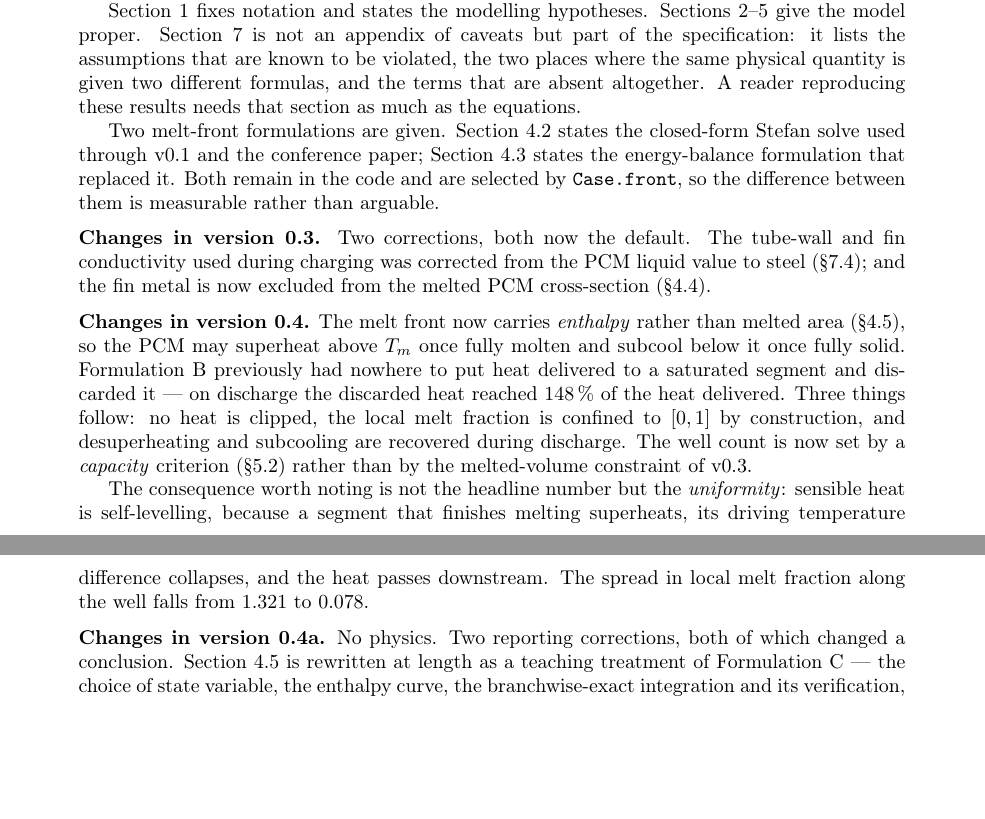
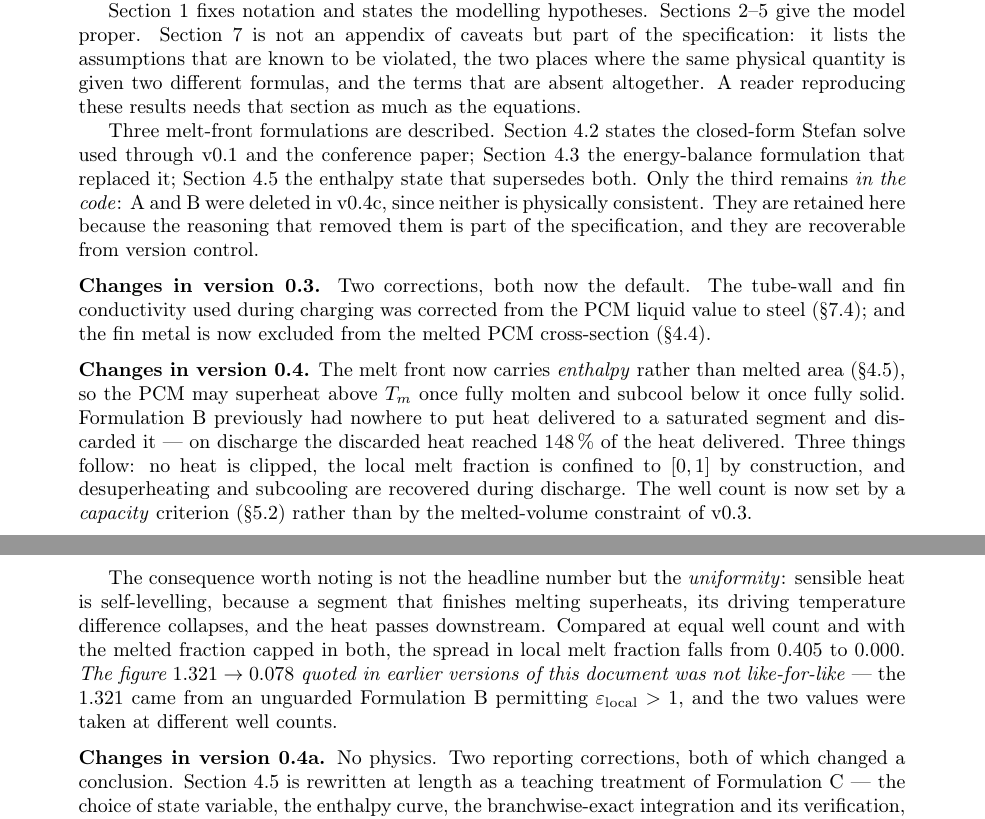
Before and after one commit to JaderBarbosaLSU/wellbore-thermal-storage, a LaTeX paper (docs/thums_math/main.tex): two parts of pages 1 and 2 of 37, joined at a grey line, cut so that both start at the same text, the shorter picture padded with empty space. Compiled offline with pdfLaTeX.

Commit message:
Sync LaTeX after Overleaf upload: abstract ordering, stale statements, sizing pointer
Report main.tex: the v0.5 changelog paragraph had been inserted mid-way
through the v0.4a one; reordered. Two stale statements corrected -- the
abstract still said both earlier formulations 'remain in the code and are
selected by Case.front' (they were deleted in v0.4c), and still quoted the
self-levelling figure as 1.321 -> 0.078, which was not like-for-like.

Paper: the sizing subsection now points forward to the CSS section rather
than presenting the two-criterion result as final, since the rate
criterion does not survive the passage to cyclic steady state.

Report 37 pages, paper 14 pages, both compile clean with zero undefined
references. Overleaf projects updated to match.

```diff
--- a/docs/thums_math/main.tex
+++ b/docs/thums_math/main.tex
@@ -89,11 +89,14 @@ places where the same physical quantity is given two different formulas, and the
 terms that are absent altogether. A reader reproducing these results needs that
 section as much as the equations.
 
-Two melt-front formulations are given. Section~\ref{sec:front:legacy} states the
-closed-form Stefan solve used through v0.1 and the conference paper;
-Section~\ref{sec:front:marched} states the energy-balance formulation that
-replaced it. Both remain in the code and are selected by \code{Case.front}, so
-the difference between them is measurable rather than arguable.
+Three melt-front formulations are described. Section~\ref{sec:front:legacy}
+states the closed-form Stefan solve used through v0.1 and the conference paper;
+Section~\ref{sec:front:marched} the energy-balance formulation that replaced it;
+Section~\ref{sec:front:enthalpy} the enthalpy state that supersedes both. Only
+the third remains \emph{in the code}: A and B were deleted in v0.4c, since
+neither is physically consistent. They are retained here because the reasoning
+that removed them is part of the specification, and they are recoverable from
+version control.
 
 \medskip
 \noindent\textbf{Changes in version 0.3.} Two corrections, both now the default.
@@ -116,8 +119,12 @@ than by the melted-volume constraint of v0.3.
 The consequence worth noting is not the headline number but the
 \emph{uniformity}: sensible heat is self-levelling, because a segment that
 finishes melting superheats, its driving temperature difference collapses, and
-the heat passes downstream. The spread in local melt fraction along the well
-falls from $1.321$ to $0.078$.
+the heat passes downstream. Compared at equal well count and with the melted
+fraction capped in both, the spread in local melt fraction falls from $0.405$ to
+$0.000$. \emph{The figure $1.321\to0.078$ quoted in earlier versions of this
+document was not like-for-like} --- the $1.321$ came from an unguarded
+Formulation~B permitting $\varepsilon_{\mathrm{local}}>1$, and the two values
+were taken at different well counts.
 
 \medskip
 \noindent\textbf{Changes in version 0.4a.} No physics. Two reporting
```
Also changed, not shown: paper/main.tex (+3 -9 lines), docs/thums_math/P2H2P_wellbore_TES_v05.pdf, paper/P2H2P_enthalpy_paper_draft.pdf, docs/thums_math/main.tex (18 more changed lines).
